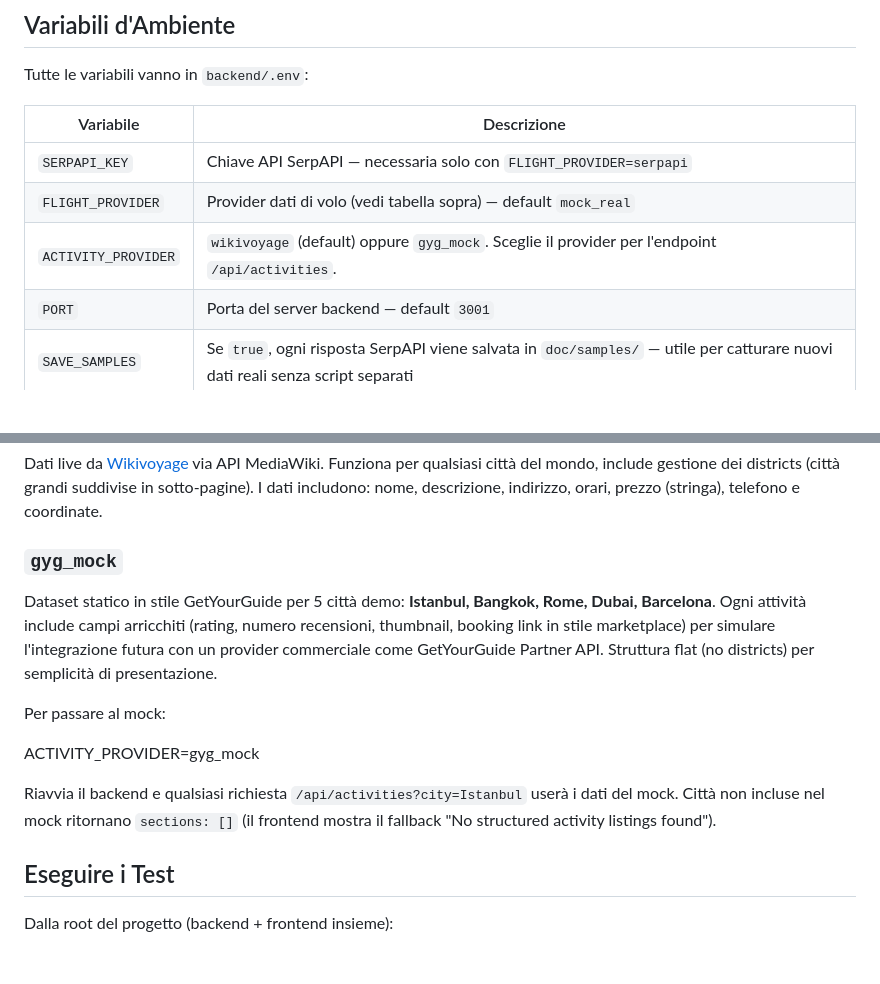
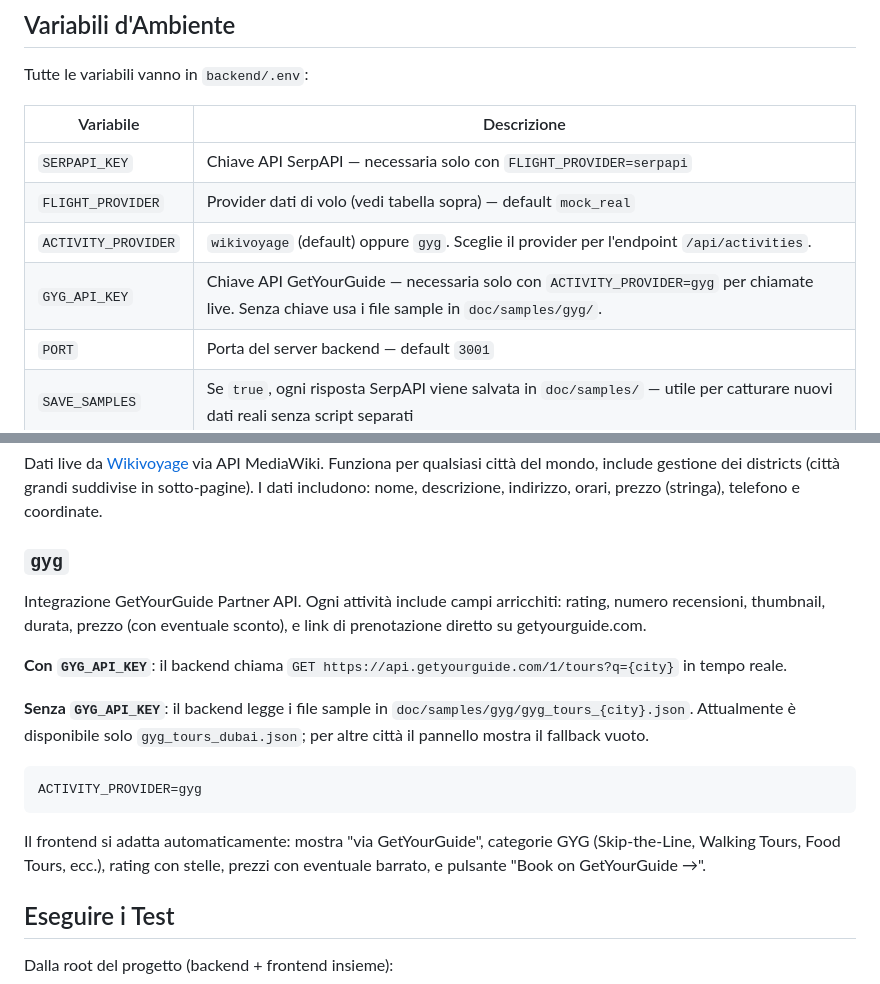
Before and after one commit to DIOBRANDO99/SCALO, a Markdown page: README.md, 2 parts joined by grey strips. GitHub-like rendering; blank space fills up the shorter version.

````diff
--- a/README.md
+++ b/README.md
@@ -149,7 +149,8 @@ Tutte le variabili vanno in `backend/.env`:
 |-----------|-------------|
 | `SERPAPI_KEY` | Chiave API SerpAPI — necessaria solo con `FLIGHT_PROVIDER=serpapi` |
 | `FLIGHT_PROVIDER` | Provider dati di volo (vedi tabella sopra) — default `mock_real` |
-| `ACTIVITY_PROVIDER` | `wikivoyage` (default) oppure `gyg_mock`. Sceglie il provider per l'endpoint `/api/activities`. |
+| `ACTIVITY_PROVIDER` | `wikivoyage` (default) oppure `gyg`. Sceglie il provider per l'endpoint `/api/activities`. |
+| `GYG_API_KEY` | Chiave API GetYourGuide — necessaria solo con `ACTIVITY_PROVIDER=gyg` per chiamate live. Senza chiave usa i file sample in `doc/samples/gyg/`. |
 | `PORT` | Porta del server backend — default `3001` |
 | `SAVE_SAMPLES` | Se `true`, ogni risposta SerpAPI viene salvata in `doc/samples/` — utile per catturare nuovi dati reali senza script separati |
 
@@ -161,16 +162,19 @@ SCALO supporta due provider per l'endpoint `/api/activities`, selezionabili tram
 
 Dati live da [Wikivoyage](https://en.wikivoyage.org) via API MediaWiki. Funziona per qualsiasi città del mondo, include gestione dei districts (città grandi suddivise in sotto-pagine). I dati includono: nome, descrizione, indirizzo, orari, prezzo (stringa), telefono e coordinate.
 
-### `gyg_mock`
+### `gyg`
 
-Dataset statico in stile GetYourGuide per 5 città demo: **Istanbul, Bangkok, Rome, Dubai, Barcelona**. Ogni attività include campi arricchiti (rating, numero recensioni, thumbnail, booking link in stile marketplace) per simulare l'integrazione futura con un provider commerciale come GetYourGuide Partner API. Struttura flat (no districts) per semplicità di presentazione.
+Integrazione GetYourGuide Partner API. Ogni attività include campi arricchiti: rating, numero recensioni, thumbnail, durata, prezzo (con eventuale sconto), e link di prenotazione diretto su getyourguide.com.
 
-Per passare al mock:
+**Con `GYG_API_KEY`**: il backend chiama `GET https://api.getyourguide.com/1/tours?q={city}` in tempo reale.
 
-ACTIVITY_PROVIDER=gyg_mock
+**Senza `GYG_API_KEY`**: il backend legge i file sample in `doc/samples/gyg/gyg_tours_{city}.json`. Attualmente è disponibile solo `gyg_tours_dubai.json`; per altre città il pannello mostra il fallback vuoto.
 
+```
+ACTIVITY_PROVIDER=gyg
+```
 
-Riavvia il backend e qualsiasi richiesta `/api/activities?city=Istanbul` userà i dati del mock. Città non incluse nel mock ritornano `sections: []` (il frontend mostra il fallback "No structured activity listings found").
+Il frontend si adatta automaticamente: mostra "via GetYourGuide", categorie GYG (Skip-the-Line, Walking Tours, Food Tours, ecc.), rating con stelle, prezzi con eventuale barrato, e pulsante "Book on GetYourGuide →".
 
 
 ## Eseguire i Test
````
